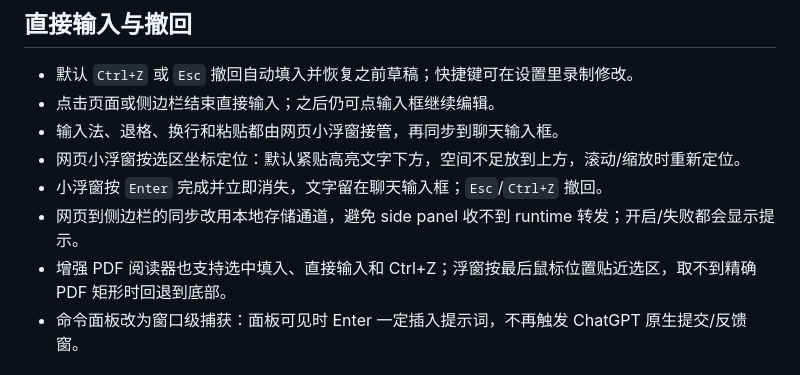
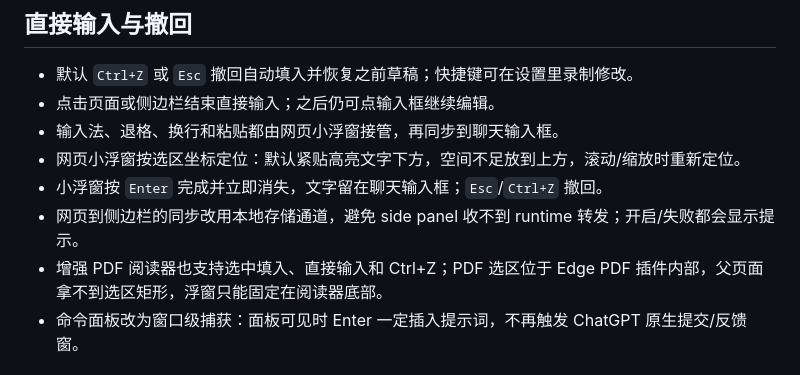
Before and after one commit to MBriad/deepseek-sidebar-plus, a Markdown page: RELEASE_NOTES.md, the part around the change. GitHub-like rendering.

Commit message:
docs: clarify PDF plugin selection coordinate limitation

```diff
--- a/RELEASE_NOTES.md
+++ b/RELEASE_NOTES.md
@@ -17,7 +17,7 @@ Edge 侧边栏增强版 v1.11.10。非官方扩展，与 DeepSeek、OpenAI/ChatG
 - 网页小浮窗按选区坐标定位：默认紧贴高亮文字下方，空间不足放到上方，滚动/缩放时重新定位。
 - 小浮窗按 `Enter` 完成并立即消失，文字留在聊天输入框；`Esc`/`Ctrl+Z` 撤回。
 - 网页到侧边栏的同步改用本地存储通道，避免 side panel 收不到 runtime 转发；开启/失败都会显示提示。
-- 增强 PDF 阅读器也支持选中填入、直接输入和 Ctrl+Z；浮窗按最后鼠标位置贴近选区，取不到精确 PDF 矩形时回退到底部。
+- 增强 PDF 阅读器也支持选中填入、直接输入和 Ctrl+Z；PDF 选区位于 Edge PDF 插件内部，父页面拿不到选区矩形，浮窗只能固定在阅读器底部。
 - 命令面板改为窗口级捕获：面板可见时 Enter 一定插入提示词，不再触发 ChatGPT 原生提交/反馈窗。
 
 ## ChatGPT 兼容修复
```
